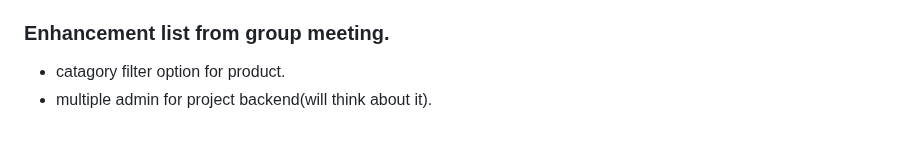
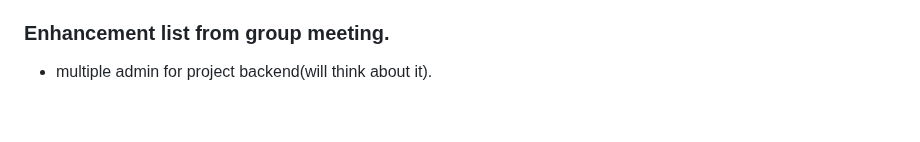
Before and after one commit to Zunaeed-Imran/ShopEasy, a Markdown page: README.md, the part around the change. Rendered like a GitHub page.

Commit message:
main - remove catagory list because i don't need it right now this task.

```diff
--- a/README.md
+++ b/README.md
@@ -221,5 +221,4 @@ i will make a Frontend and Backend project. with laravel and react.
 - set condation in review if user don't have the product can't review the product.
 
 ### Enhancement list from group meeting.
-- catagory filter option for product.
 - multiple admin for project backend(will think about it).
```
